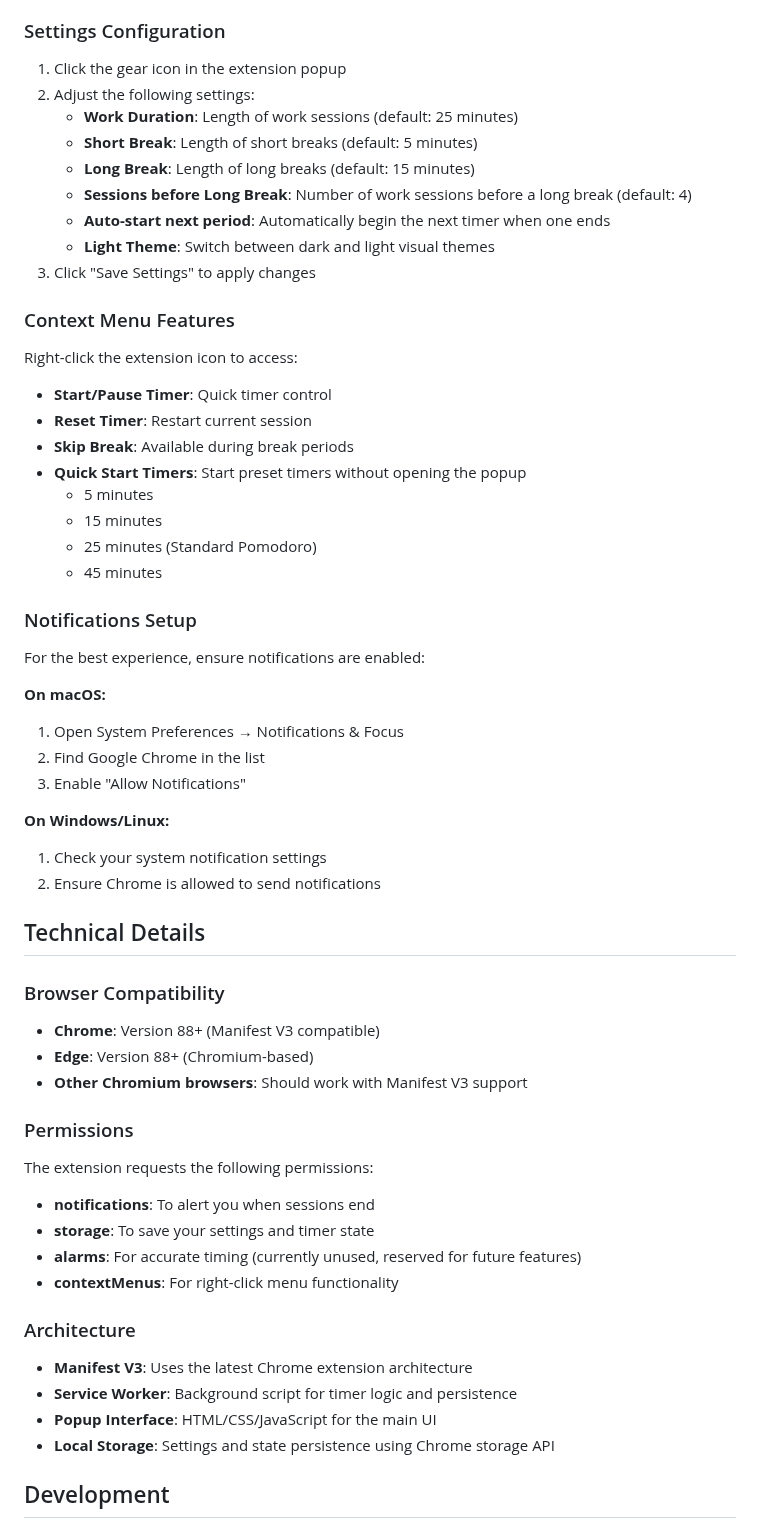
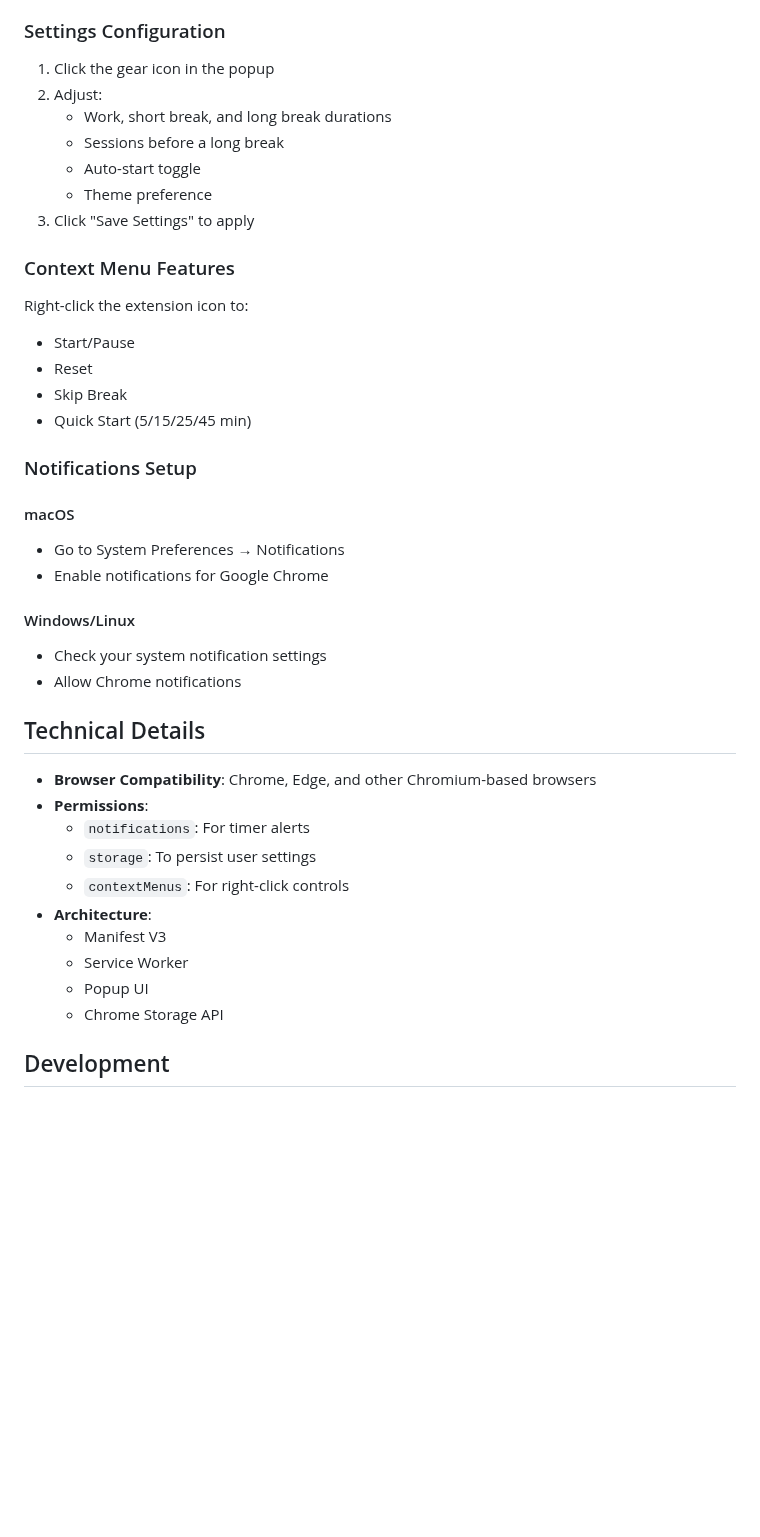
Before and after one commit to richardsd/tomato-focus-chrome-extension, a Markdown page: README.md, the part around one of its changes. GitHub-like rendering; blank space fills up the shorter version.

```diff
--- a/README.md
+++ b/README.md
@@ -58,56 +62,41 @@ A configurable Pomodoro timer extension for Chrome that helps boost productivity
 
 ### Settings Configuration
-1. Click the gear icon in the extension popup
-2. Adjust the following settings:
-   - **Work Duration**: Length of work sessions (default: 25 minutes)
-   - **Short Break**: Length of short breaks (default: 5 minutes)
-   - **Long Break**: Length of long breaks (default: 15 minutes)
-   - **Sessions before Long Break**: Number of work sessions before a long break (default: 4)
-   - **Auto-start next period**: Automatically begin the next timer when one ends
-   - **Light Theme**: Switch between dark and light visual themes
-3. Click "Save Settings" to apply changes
+1. Click the gear icon in the popup
+2. Adjust:
+   - Work, short break, and long break durations
+   - Sessions before a long break
+   - Auto-start toggle
+   - Theme preference
+3. Click "Save Settings" to apply
 
 ### Context Menu Features
-Right-click the extension icon to access:
-- **Start/Pause Timer**: Quick timer control
-- **Reset Timer**: Restart current session
-- **Skip Break**: Available during break periods
-- **Quick Start Timers**: Start preset timers without opening the popup
-  - 5 minutes
-  - 15 minutes
-  - 25 minutes (Standard Pomodoro)
-  - 45 minutes
+Right-click the extension icon to:
+- Start/Pause
+- Reset
+- Skip Break
+- Quick Start (5/15/25/45 min)
 
 ### Notifications Setup
-For the best experience, ensure notifications are enabled:
 
-**On macOS:**
-1. Open System Preferences → Notifications & Focus
-2. Find Google Chrome in the list
-3. Enable "Allow Notifications"
+#### macOS
+- Go to System Preferences → Notifications
+- Enable notifications for Google Chrome
 
-**On Windows/Linux:**
-1. Check your system notification settings
-2. Ensure Chrome is allowed to send notifications
+#### Windows/Linux
+- Check your system notification settings
+- Allow Chrome notifications
 
 ## Technical Details
 
-### Browser Compatibility
-- **Chrome**: Version 88+ (Manifest V3 compatible)
-- **Edge**: Version 88+ (Chromium-based)
-- **Other Chromium browsers**: Should work with Manifest V3 support
-
-### Permissions
-The extension requests the following permissions:
-- **notifications**: To alert you when sessions end
-- **storage**: To save your settings and timer state
-- **alarms**: For accurate timing (currently unused, reserved for future features)
-- **contextMenus**: For right-click menu functionality
-
-### Architecture
-- **Manifest V3**: Uses the latest Chrome extension architecture
-- **Service Worker**: Background script for timer logic and persistence
-- **Popup Interface**: HTML/CSS/JavaScript for the main UI
-- **Local Storage**: Settings and state persistence using Chrome storage API
+- **Browser Compatibility**: Chrome, Edge, and other Chromium-based browsers
+- **Permissions**:
+  - `notifications`: For timer alerts
+  - `storage`: To persist user settings
+  - `contextMenus`: For right-click controls
+- **Architecture**:
+  - Manifest V3
+  - Service Worker
+  - Popup UI
+  - Chrome Storage API
 
 ## Development
```
Also changed, not shown: other parts of README.md (+46 -81 lines).
